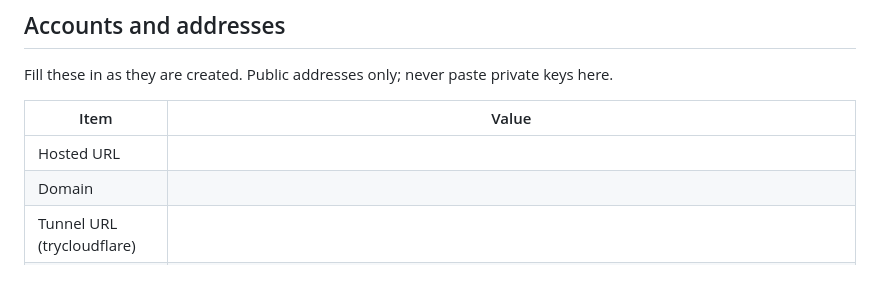
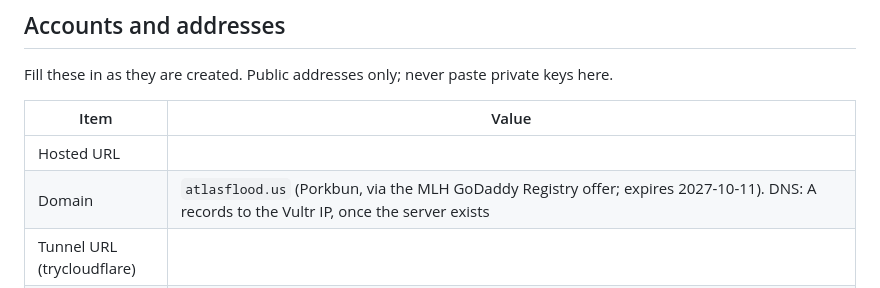
Before and after one commit to FroyoMojo/Atlas, a Markdown page: docs/handoff.md, the part around the change. GitHub-like rendering.

Commit message:
Record the domain: atlasflood.us
Co-Authored-By: Claude Opus 5.5 <noreply@anthropic.com>
Claude-Session: https://claude.ai/code/session_01FB9t8aai6vUo9V9LhTnXPg

```diff
--- a/docs/handoff.md
+++ b/docs/handoff.md
@@ -71,7 +71,7 @@ Fill these in as they are created. Public addresses only; never paste private ke
 | Item | Value |
 | --- | --- |
 | Hosted URL | |
-| Domain | |
+| Domain | `atlasflood.us` (Porkbun, via the MLH GoDaddy Registry offer; expires 2027-10-11). DNS: A records to the Vultr IP, once the server exists |
 | Tunnel URL (trycloudflare) | |
 | Tiger Cloud service | (connection string in `.env` only) |
 | `aUSD` mint | `8rcNwXHnYbUG9Nm9gb3dXEJujPXsdkQAnCiL8UbnBbxo` |
```
